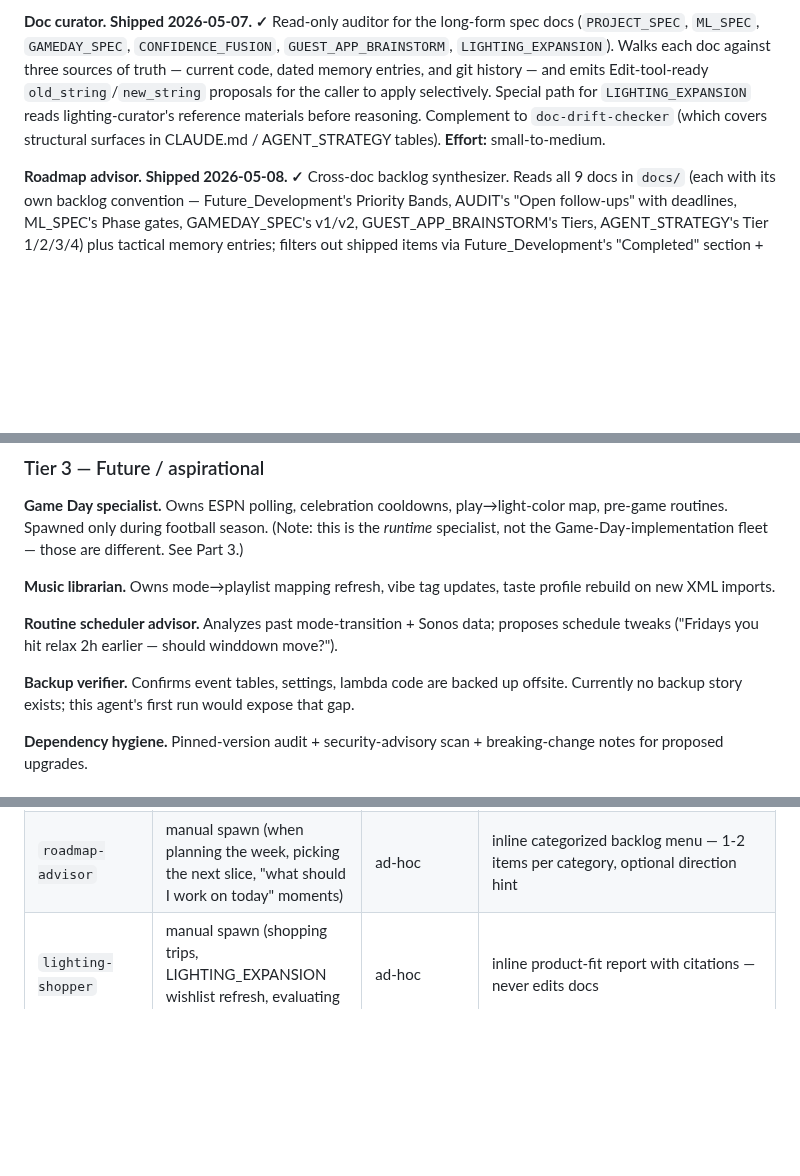
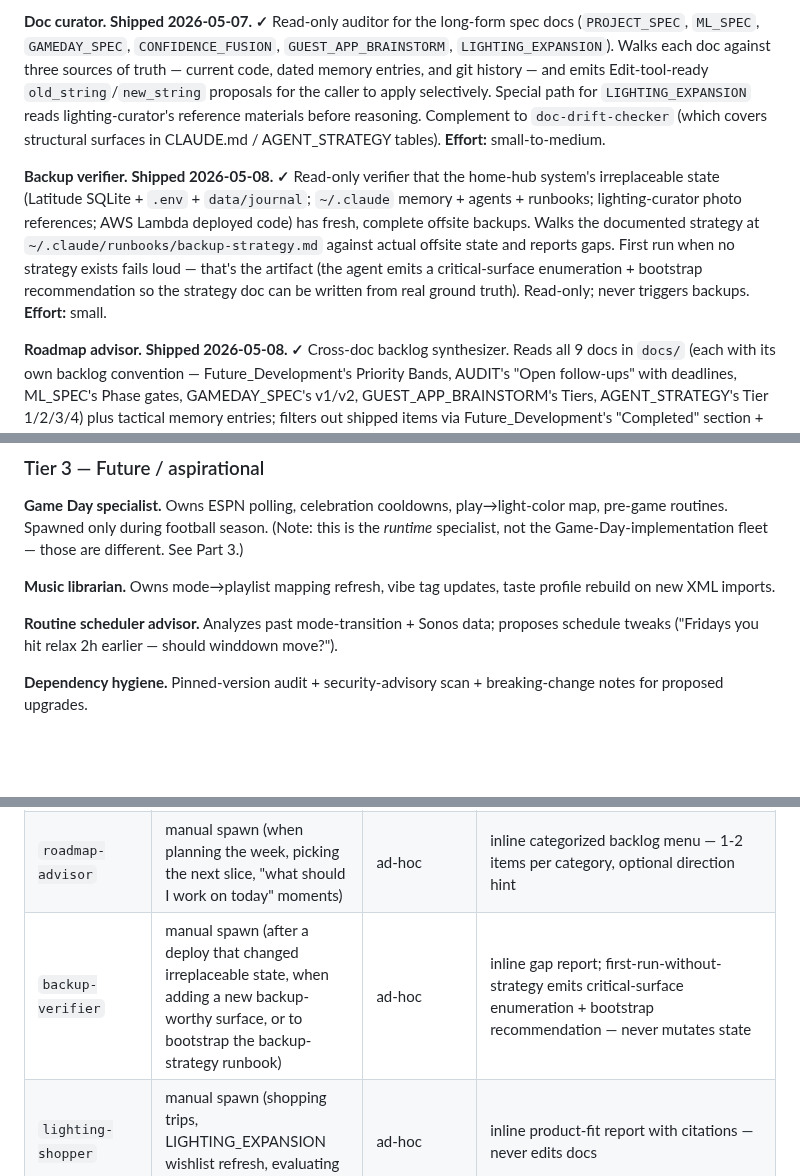
Before and after one commit to agatte/home-hub, a Markdown page: docs/AGENT_STRATEGY.md, 3 parts joined by grey strips. Rendered like a GitHub page; blank space fills up the shorter version.

```diff
--- a/docs/AGENT_STRATEGY.md
+++ b/docs/AGENT_STRATEGY.md
@@ -48,6 +49,8 @@ Canonical multi-agent path on this machine: **git worktrees + manual coordinatio
 
 **Doc curator.** **Shipped 2026-05-07. ✓** Read-only auditor for the long-form spec docs (`PROJECT_SPEC`, `ML_SPEC`, `GAMEDAY_SPEC`, `CONFIDENCE_FUSION`, `GUEST_APP_BRAINSTORM`, `LIGHTING_EXPANSION`). Walks each doc against three sources of truth — current code, dated memory entries, and git history — and emits Edit-tool-ready `old_string`/`new_string` proposals for the caller to apply selectively. Special path for `LIGHTING_EXPANSION` reads lighting-curator's reference materials before reasoning. Complement to `doc-drift-checker` (which covers structural surfaces in CLAUDE.md / AGENT_STRATEGY tables). **Effort:** small-to-medium.
 
+**Backup verifier.** **Shipped 2026-05-08. ✓** Read-only verifier that the home-hub system's irreplaceable state (Latitude SQLite + `.env` + `data/journal`; `~/.claude` memory + agents + runbooks; lighting-curator photo references; AWS Lambda deployed code) has fresh, complete offsite backups. Walks the documented strategy at `~/.claude/runbooks/backup-strategy.md` against actual offsite state and reports gaps. First run when no strategy exists fails loud — that's the artifact (the agent emits a critical-surface enumeration + bootstrap recommendation so the strategy doc can be written from real ground truth). Read-only; never triggers backups. **Effort:** small.
+
 **Roadmap advisor.** **Shipped 2026-05-08. ✓** Cross-doc backlog synthesizer. Reads all 9 docs in `docs/` (each with its own backlog convention — Future_Development's Priority Bands, AUDIT's "Open follow-ups" with deadlines, ML_SPEC's Phase gates, GAMEDAY_SPEC's v1/v2, GUEST_APP_BRAINSTORM's Tiers, AGENT_STRATEGY's Tier 1/2/3/4) plus tactical memory entries; filters out shipped items via Future_Development's "Completed" section + memory shipped markers + recent git log; emits a categorized menu (Security · Backend · Frontend · ML · Lighting · Ops · Voice · Game Day · Docs/Tooling) of 1-2 actionable items per category. Default balanced; optional direction hint ("focus on frontend, 2-hour block") biases output. Complements `doc-curator` (accuracy) and `doc-drift-checker` (sync) by surfacing prioritization. Read-only — never edits. **Effort:** small.
 
 **PR review (backend + frontend).** **Shipped 2026-05-07. ✓** Two read-only specialist reviewers: `pr-review-backend` covers Python diffs against the global + project CLAUDE.md rules and the canonical memory footguns (current_mode field, camera-at-desk veto, manual-override preservation, refractory burn pattern, colorspace exclusivity); `pr-review-frontend` covers SvelteKit diffs against glass-card / Bebas Neue / Lucide / WS-into-stores / kitchen-pair-fusion conventions plus the build-warning hygiene list. On clean review each writes a marker file at `<git-dir>/.pr-review-{backend,frontend}-ok` containing the HEAD SHA. A pre-push hook (`pre_push_pr_review.py`) gates `git push` on the markers when the diff includes the relevant file types. Bypass: `SKIP_PR_REVIEW=1`. **Effort:** small — two agent files + one hook + settings.json wiring.
@@ -71,8 +74,6 @@ Canonical multi-agent path on this machine: **git worktrees + manual coordinatio
 **Music librarian.** Owns mode→playlist mapping refresh, vibe tag updates, taste profile rebuild on new XML imports.
 
 **Routine scheduler advisor.** Analyzes past mode-transition + Sonos data; proposes schedule tweaks ("Fridays you hit relax 2h earlier — should winddown move?").
-
-**Backup verifier.** Confirms event tables, settings, lambda code are backed up offsite. Currently no backup story exists; this agent's first run would expose that gap.
 
 **Dependency hygiene.** Pinned-version audit + security-advisory scan + breaking-change notes for proposed upgrades.
 
@@ -211,6 +212,7 @@ The fleet is 12 agents. Most fire automatically — the manual spawns left are d
 | `doc-drift-checker` | manual spawn (recommended after shipping a new agent / route / env var / app_setting key) | ad-hoc | inline drift report — never mutates docs |
 | `doc-curator` | manual spawn (recommended monthly third-Mon per runbook entry 15, or after a large feature ships) | monthly + ad-hoc | inline structured Edit-ready proposals — never mutates docs |
 | `roadmap-advisor` | manual spawn (when planning the week, picking the next slice, "what should I work on today" moments) | ad-hoc | inline categorized backlog menu — 1-2 items per category, optional direction hint |
+| `backup-verifier` | manual spawn (after a deploy that changed irreplaceable state, when adding a new backup-worthy surface, or to bootstrap the backup-strategy runbook) | ad-hoc | inline gap report; first-run-without-strategy emits critical-surface enumeration + bootstrap recommendation — never mutates state |
 | `lighting-shopper` | manual spawn (shopping trips, LIGHTING_EXPANSION wishlist refresh, evaluating unfamiliar products) | ad-hoc | inline product-fit report with citations — never edits docs |
 
 ### Game Day vertical-slice timeline
```
Also changed, not shown: other parts of docs/AGENT_STRATEGY.md (+5 -4 lines), .claude/CLAUDE.md (+1 -1 lines).
